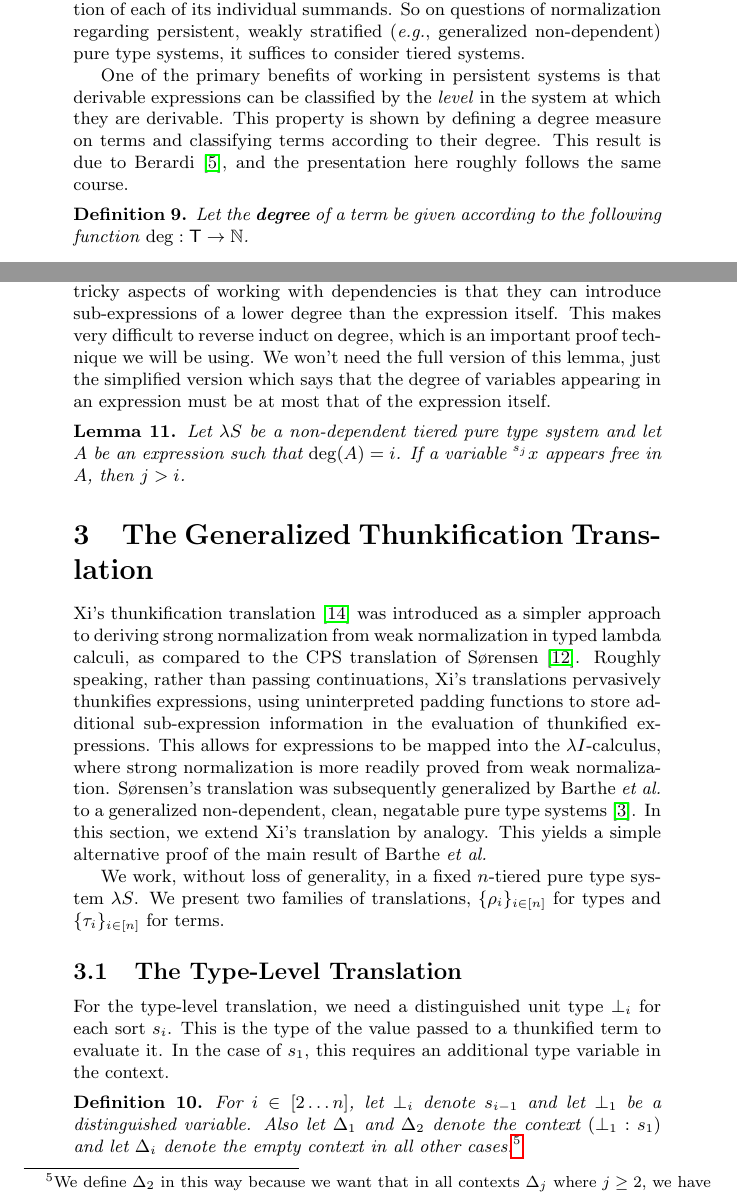
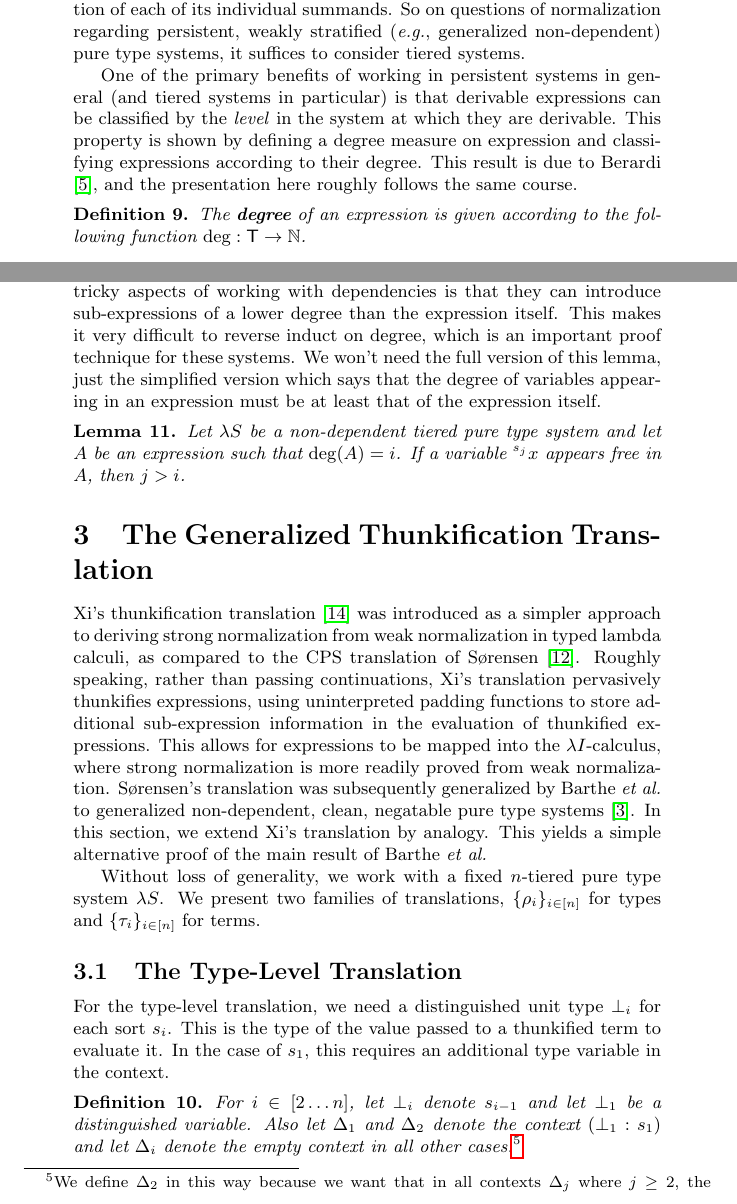
Before and after one commit to nmmull/WN-to-SN-Thunkification, a LaTeX document (main.tex): two parts of pages 8 and 9 of 24, joined at a grey line, cut so that both start at the same text. Compiled offline with pdfLaTeX.

Commit message:
Some updates

```diff
--- a/main.tex
+++ b/main.tex
@@ -444,12 +443,12 @@ A pure type system is generalized non-dependent if and only if it is the disjoin
 Roux and van Doorn \cite{roux-doorn-2014} show that the (strong) normalization of a disjoint union of pure type systems is equivalent to the (strong) normalization of each of its individual summands.
 So on questions of normalization regarding persistent, weakly stratified (\eg, generalized non-dependent) pure type systems, it suffices to consider tiered systems.
 
-One of the primary benefits of working in persistent systems is that derivable expressions can be classified by the \textit{level} in the system at which they are derivable.
-This property is shown by defining a degree measure on terms and classifying terms according to their degree.
+One of the primary benefits of working in persistent systems in general (and tiered systems in particular) is that derivable expressions can be classified by the \textit{level} in the system at which they are derivable.
+This property is shown by defining a degree measure on expression and classifying expressions according to their degree.
 This result is due to Berardi \cite{berardi-1990}, and the presentation here roughly follows the same course.
 
 \begin{definition}
-Let the \textbf{degree} of a term be given according to the following function $\deg : \terms \to \mathbb N$.
+The \textbf{degree} of an expression is given according to the following function $\deg : \terms \to \mathbb N$.
 \begin{align*}
     \deg(s_i) &\df i + 1 \\
     \deg(\svar i x) &\df i - 1 \\
@@ -490,8 +489,8 @@ Let $\lS$ be a tiered pure type system and let $A$ and $B$ be expressions deriva
 
 And last, the main lemma about non-dependent systems.
 One of the tricky aspects of working with dependencies is that they can introduce sub-expressions of a lower degree than the expression itself.
-This makes very difficult to reverse induct on degree, which is an important proof technique we will be using.
-We won't need the full version of this lemma, just the simplified version which says that the degree of variables appearing in an expression must be at most that of the expression itself.
+This makes it very difficult to reverse induct on degree, which is an important proof technique for these systems.
+We won't need the full version of this lemma, just the simplified version which says that the degree of variables appearing in an expression must be at least that of the expression itself.
 
 \begin{lemma}
 \label{lem:free-var-non-dep}
@@ -502,13 +501,13 @@ If a variable $\svar j x$ appears free in $A$, then $j > i$.
 \section{The Generalized Thunkification Translation}
 
 Xi's thunkification translation \cite{xi-1997} was introduced as a simpler approach to deriving strong normalization from weak normalization in typed lambda calculi, as compared to the CPS translation of S{\o}rensen \cite{sorensen-1997}.
-Roughly speaking, rather than passing continuations, Xi's translations pervasively thunkifies expressions, using uninterpreted padding functions to store additional sub-expression information in the evaluation of thunkified expressions.
+Roughly speaking, rather than passing continuations, Xi's translation pervasively thunkifies expressions, using uninterpreted padding functions to store additional sub-expression information in the evaluation of thunkified expressions.
 This allows for expressions to be mapped into the $\lambda I$-calculus, where strong normalization is more readily proved from weak normalization.
-S{\o}rensen's translation was subsequently generalized by Barthe \etal to a generalized non-dependent, clean, negatable pure type systems \cite{barthe-et-al-2001}.
+S{\o}rensen's translation was subsequently generalized by Barthe \etal to generalized non-dependent, clean, negatable pure type systems \cite{barthe-et-al-2001}.
 In this section, we extend Xi's translation by analogy.
 This yields a simple alternative proof of the main result of Barthe \etal
 
-We work, without loss of generality, in a fixed $n$-tiered pure type system $\lS$.
+Without loss of generality, we work with a fixed $n$-tiered pure type system $\lS$.
 We present two families of translations, $\{\rho_i\}_{i \in \upto n}$ for types and $\{\tau_i\}_{i \in \upto n}$ for terms.
 
 \subsection{The Type-Level Translation}
@@ -519,7 +518,7 @@ In the case of $s_1$, this requires an additional type variable in the context.
 
 \begin{definition}
 For $i \in \dran 2 n$, let $\bot_i$ denote $s_{i - 1}$ and let $\bot_1$ be a distinguished variable.
-Also let $\Delta_1$ and $\Delta_2$ denote the context $(\bot_1 : s_1)$ and let $\Delta_i$ denote the empty context in all other cases.\footnote{We define $\Delta_2$ in this way because we want that in all contexts $\Delta_j$ where $j \geq 2$, we have $\bot_{j - 1}$ is also derivable. This will play a similar role to the variable $I$ included in contexts by Barthe \etal (Definition 3.2, \cite{barthe-et-al-2001}).}
+Also let $\Delta_1$ and $\Delta_2$ denote the context $(\bot_1 : s_1)$ and let $\Delta_i$ denote the empty context in all other cases.\footnote{We define $\Delta_2$ in this way because we want that in all contexts $\Delta_j$ where $j \geq 2$, the expression $\bot_{j - 1}$ is derivable. This will play a similar role to the variable $I$ included in contexts by Barthe \etal (Definition 3.2, \cite{barthe-et-al-2001}).}
 \end{definition}
 
 The family of translations $\{\rho_i\}_{i \in \upto n}$ gives the types of thunkified terms.
```
Also changed, not shown: main.tex (12 more changed lines).
